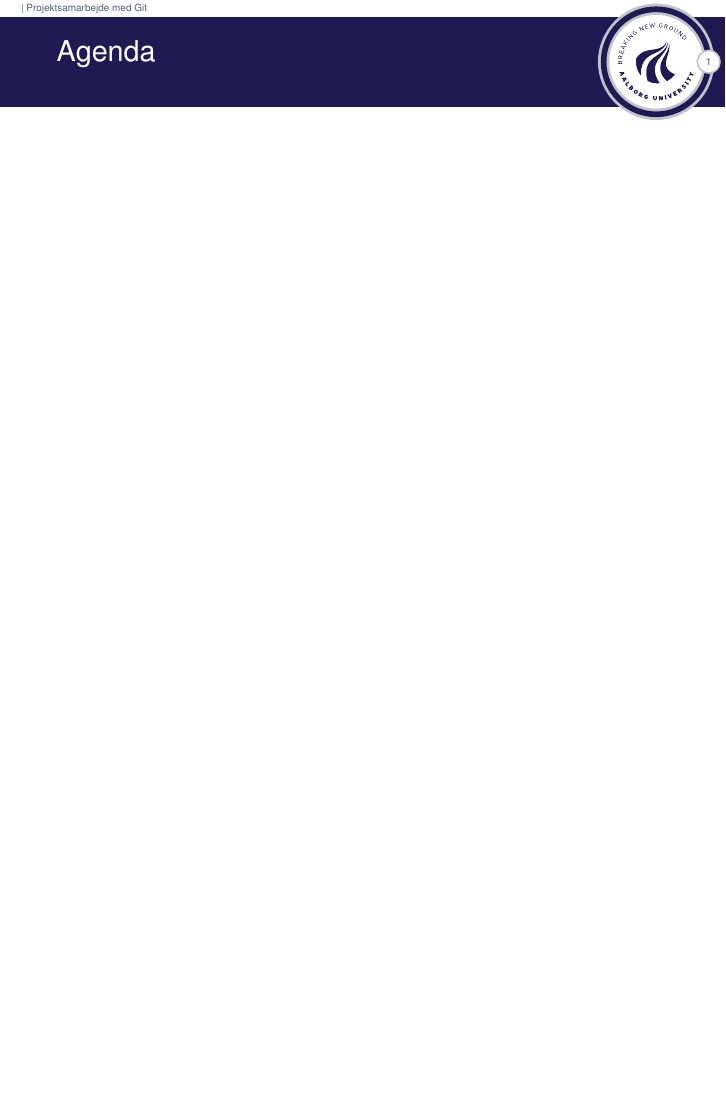
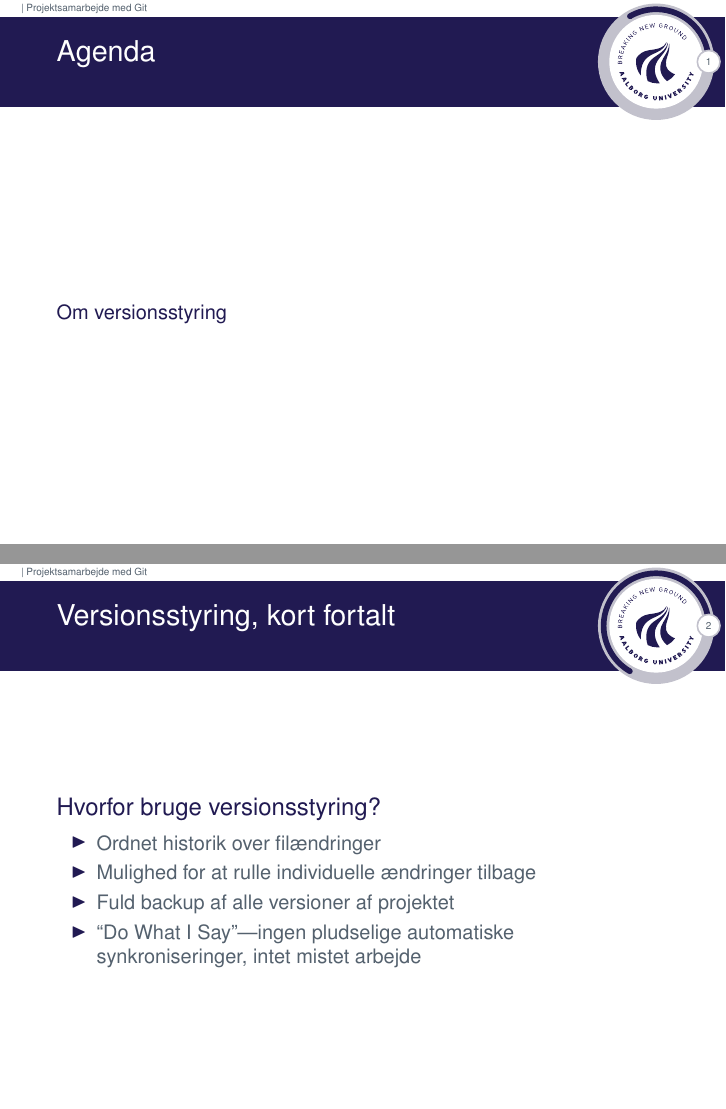
Before and after one commit to janusvm/aau-project-workshop, LaTeX slides (slides/slides4.tex): page 2 of 2 before the commit and pages 2 and 3 of 4 after it, the two joined at a grey line, the shorter picture padded with empty space. Compiled offline with pdfLaTeX.

Commit message:
Add intro slides

```diff
--- a/slides/slides4.tex
+++ b/slides/slides4.tex
@@ -18,4 +18,32 @@
   \tableofcontents
 \end{frame}
 
+\section{Om versionsstyring}
+\label{sec:about}
+
+\begin{frame}{Versionsstyring, kort fortalt}
+  \begin{block}{Hvorfor bruge versionsstyring?}
+    \begin{itemize}
+    \item Ordnet historik over filændringer
+    \item Mulighed for at rulle individuelle ændringer tilbage
+    \item Fuld backup af alle versioner af projektet
+    \item ``Do What I Say''---ingen pludselige automatiske synkroniseringer, intet mistet arbejde
+    \end{itemize}
+  \end{block}
+\end{frame}
+
+\begin{frame}{Versionsstyring, kort fortalt}
+  \begin{block}{Git}
+    \begin{itemize}
+    \item Mest brugte (men ikke eneste) versionsstyringssystem
+    \item Letvægt og hurtigt
+    \item Fleksibel, mange forskellige workflows
+    \item GitHub
+    \end{itemize}
+  \end{block}
+
+  \begin{block}{\href{https://git-scm.com}{https://git-scm.com}}
+  \end{block}
+\end{frame}
+
 \end{document}
```
